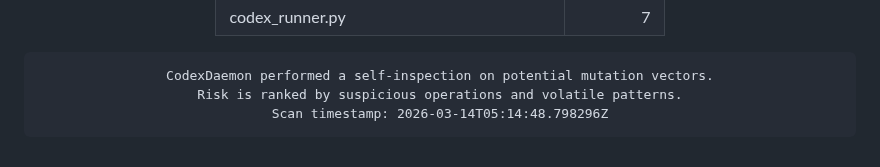
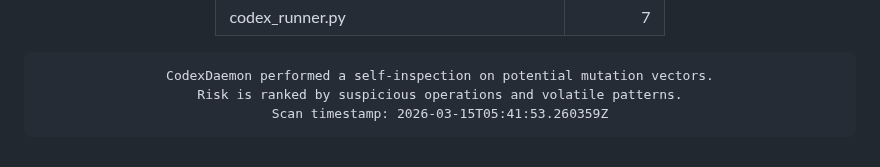
Before and after one commit to roninazure/CodexDaemon, a Markdown page: README.md, the part around the change. Rendered like a GitHub page.

Commit message:
🧬 Update Mutation Risk Score [auto]

```diff
--- a/README.md
+++ b/README.md
@@ -96,7 +96,7 @@
     border-radius:10px; border:1px solid #f97316; box-shadow:inset 0 0 6px #f97316;">
 CodexDaemon performed a self-inspection on potential mutation vectors.
 Risk is ranked by suspicious operations and volatile patterns.
-Scan timestamp: 2026-03-14T05:14:48.798296Z
+Scan timestamp: 2026-03-15T05:41:53.260359Z
 </pre>
 
 </div>
```
